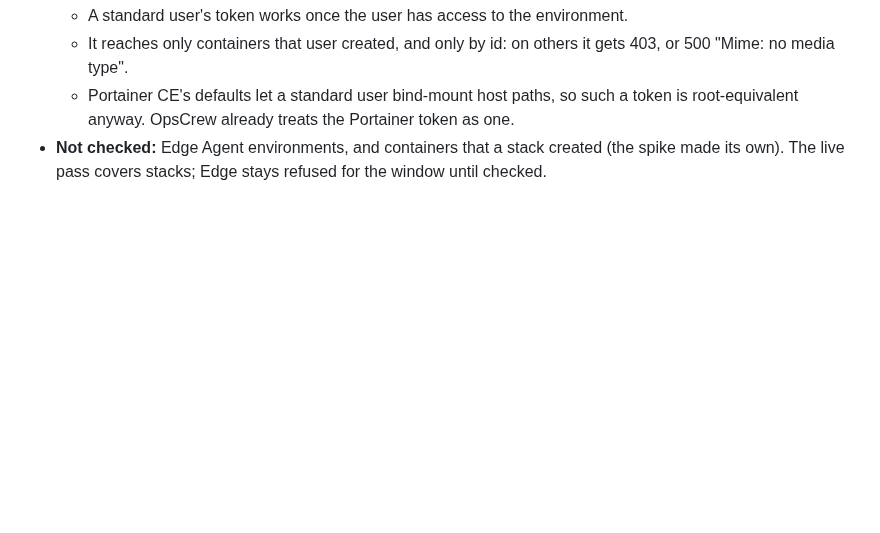
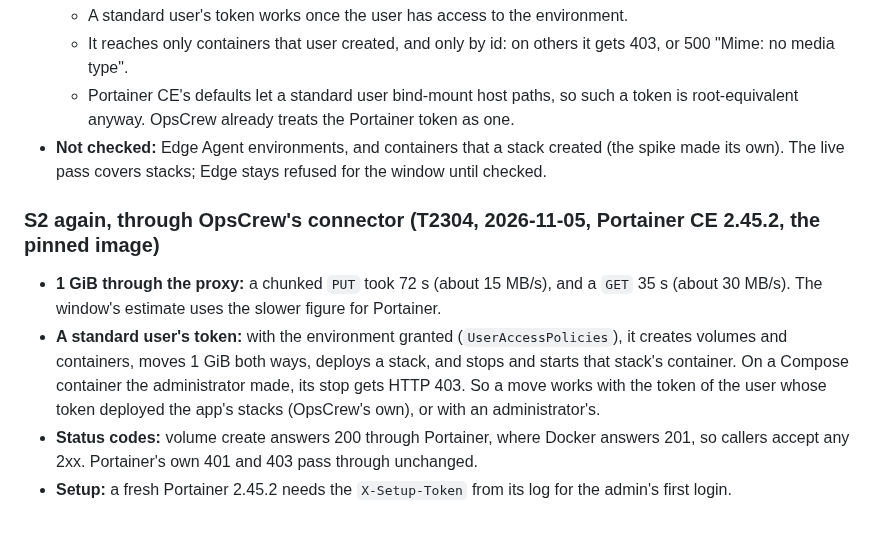
Before and after one commit to softzer0/opscrew, a Markdown page: specs/023-retarget-anywhere/research.md, the part around the change. Drawn GitHub-style; blank space fills up the shorter version.

Commit message:
docs(specs): 023 research: spike S2 again through the connector (T2304): speeds, tokens, status codes
Co-Authored-By: Claude Opus 5.5 <noreply@anthropic.com>

```diff
--- a/specs/023-retarget-anywhere/research.md
+++ b/specs/023-retarget-anywhere/research.md
@@ -234,3 +234,17 @@ Elasticsearch 9.5, Meilisearch 1.55, Typesense 30.2, ClickHouse 26.3, Neo4j 2026
     root-equivalent anyway. OpsCrew already treats the Portainer token as one.
 - **Not checked:** Edge Agent environments, and containers that a stack created (the spike made
   its own). The live pass covers stacks; Edge stays refused for the window until checked.
+
+### S2 again, through OpsCrew's connector (T2304, 2026-11-05, Portainer CE 2.45.2, the pinned image)
+
+- **1 GiB through the proxy:** a chunked `PUT` took 72 s (about 15 MB/s), and a `GET` 35 s (about
+  30 MB/s). The window's estimate uses the slower figure for Portainer.
+- **A standard user's token:** with the environment granted (`UserAccessPolicies`), it creates
+  volumes and containers, moves 1 GiB both ways, deploys a stack, and stops and starts that stack's
+  container. On a Compose container the administrator made, its stop gets HTTP 403. So a move works
+  with the token of the user whose token deployed the app's stacks (OpsCrew's own), or with an
+  administrator's.
+- **Status codes:** volume create answers 200 through Portainer, where Docker answers 201, so
+  callers accept any 2xx. Portainer's own 401 and 403 pass through unchanged.
+- **Setup:** a fresh Portainer 2.45.2 needs the `X-Setup-Token` from its log for the admin's
+  first login.
```
